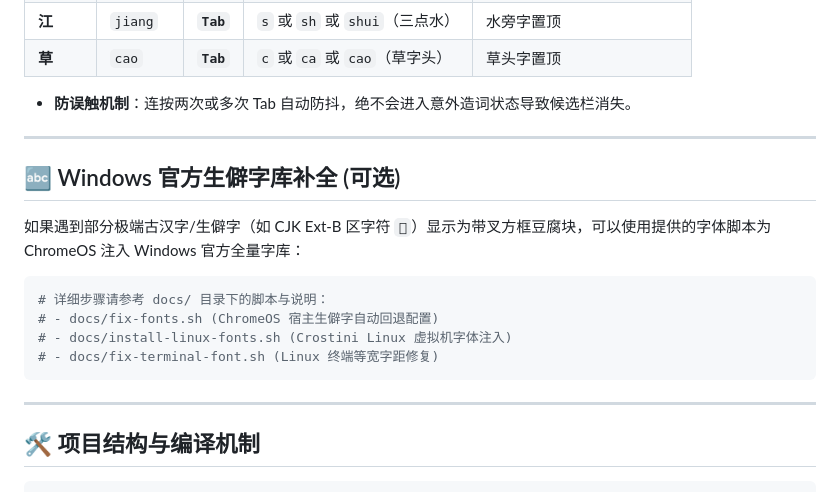
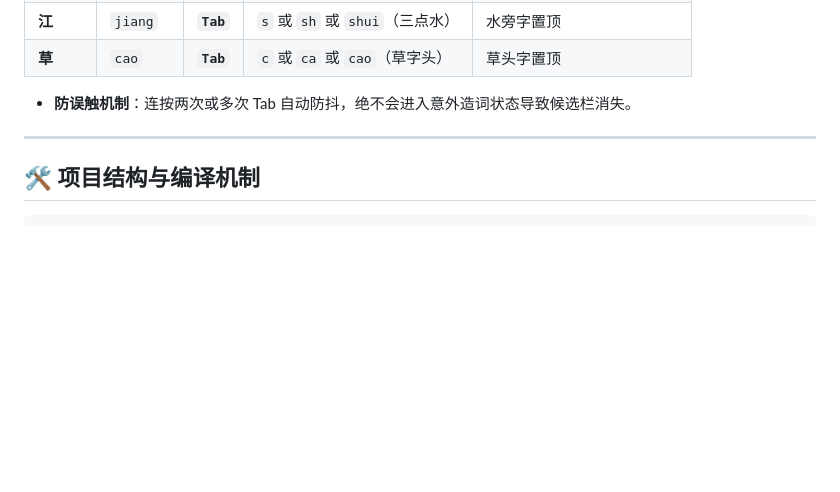
Before and after one commit to 78660/fydeRhythm-Enhanced, a Markdown page: README.md, the part around the change. Rendered like a GitHub page; blank space fills up the shorter version.

````diff
--- a/README.md
+++ b/README.md
@@ -88,19 +88,6 @@
 
 ---
 
-## 🔤 Windows 官方生僻字库补全 (可选)
-
-如果遇到部分极端古汉字/生僻字（如 CJK Ext-B 区字符 `𥙰`）显示为带叉方框豆腐块，可以使用提供的字体脚本为 ChromeOS 注入 Windows 官方全量字库：
-
-```bash
-# 详细步骤请参考 docs/ 目录下的脚本与说明：
-# - docs/fix-fonts.sh (ChromeOS 宿主生僻字自动回退配置)
-# - docs/install-linux-fonts.sh (Crostini Linux 虚拟机字体注入)
-# - docs/fix-terminal-font.sh (Linux 终端等宽字距修复)
-```
-
----
-
 ## 🛠️ 项目结构与编译机制
 
 ```text
````
